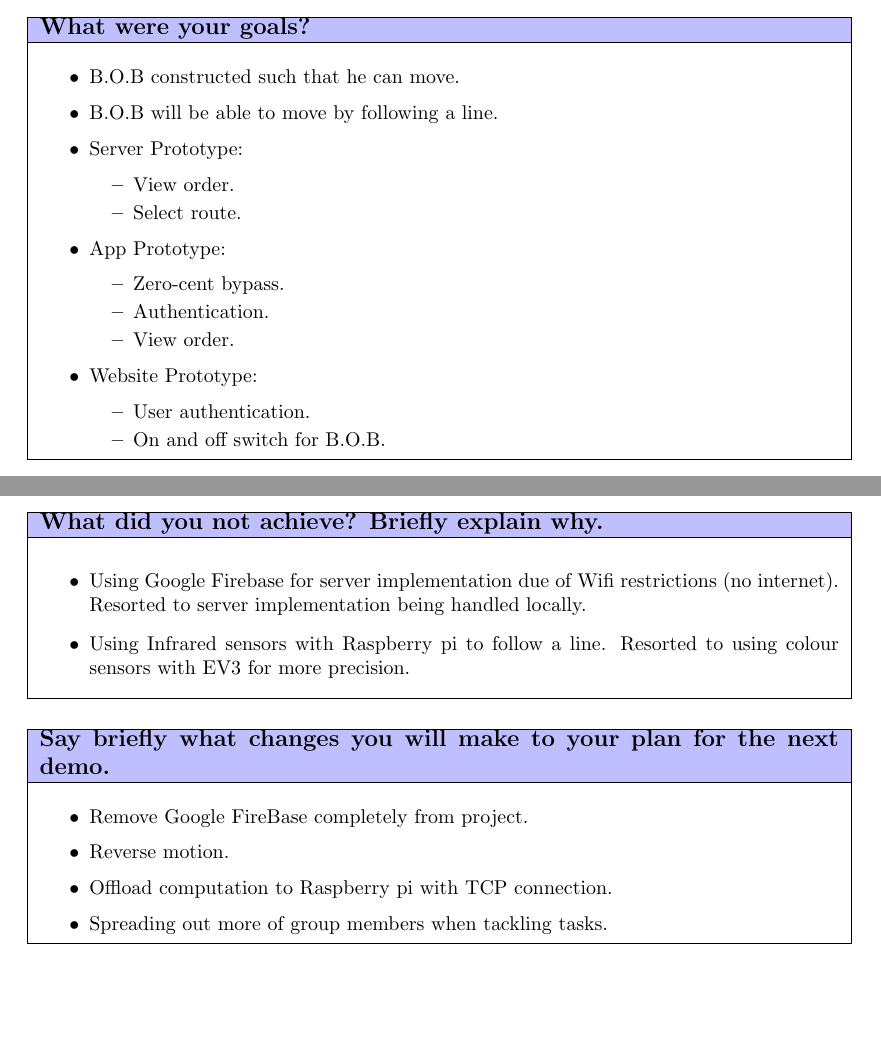
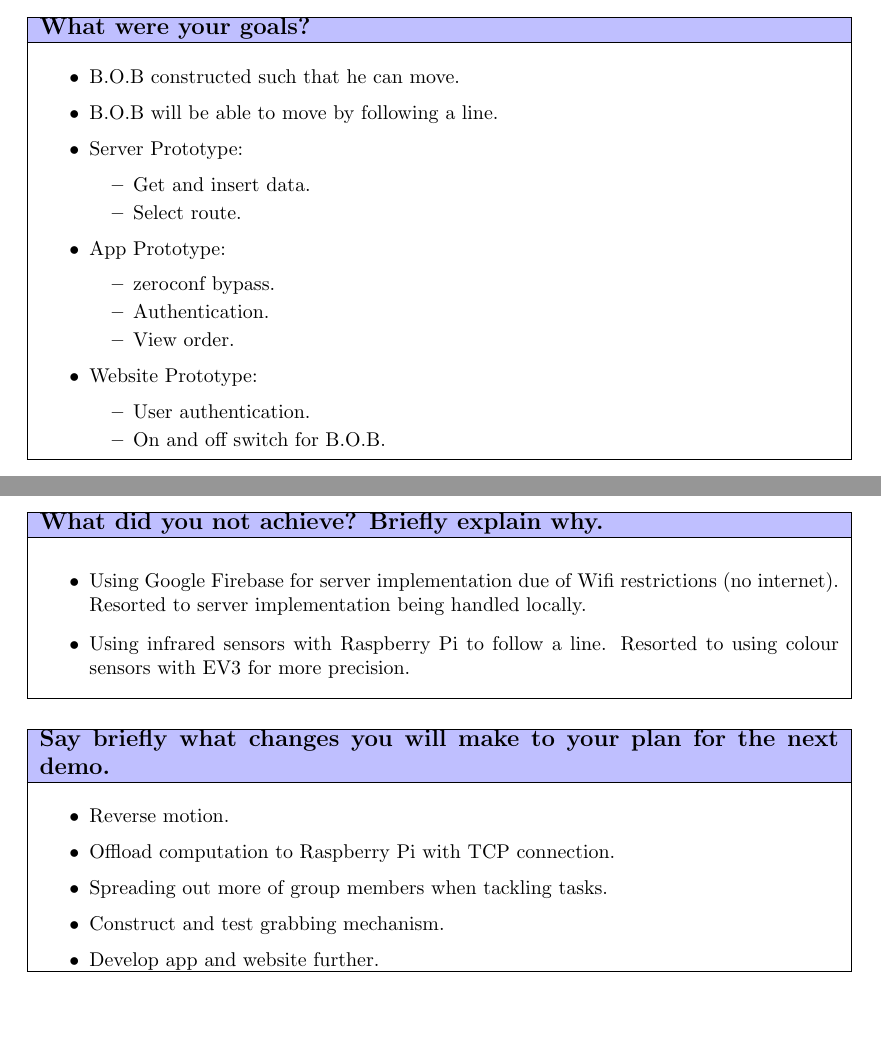
Before and after one commit to Assis10t/demo-temp, a LaTeX document (main.tex): two parts of pages 1 and 2 of 3, joined at a grey line, cut so that both start at the same text. Compiled offline with pdfLaTeX.

Commit message:
Finalised

```diff
--- a/main.tex
+++ b/main.tex
@@ -31,12 +31,12 @@
     \item B.O.B will be able to move by following a line.
     \item Server Prototype:
     \begin{itemize}
-        \item View order.
+        \item Get and insert data.
         \item Select route.
     \end{itemize}
     \item App Prototype:
     \begin{itemize}
-        \item Zero-cent bypass.
+        \item zeroconf bypass.
         \item Authentication.
         \item View order.
     \end{itemize}
@@ -120,7 +120,7 @@
 	\vtop to 25mm{
 	\begin{itemize}
 	    \item Using Google Firebase for server implementation due of Wifi restrictions (no internet). Resorted to server implementation being handled locally.
-	    \item Using Infrared sensors with Raspberry pi to follow a line. Resorted to using colour sensors with EV3 for more precision.
+	    \item Using infrared sensors with Raspberry Pi to follow a line. Resorted to using colour sensors with EV3 for more precision.
 	\end{itemize}
   }
   \\
@@ -135,12 +135,13 @@
 	\cellcolor{blue!25}\large
 	\textbf{Say briefly what changes you will make to your plan for the next demo.}
 	\\ \hline
-	\vtop to 25mm{
+	\vtop to 30mm{
 	\begin{itemize}
-	    \item Remove Google FireBase completely from project.
 	    \item Reverse motion.
-	    \item Offload computation to Raspberry pi with TCP connection.
+	    \item Offload computation to Raspberry Pi with TCP connection.
 	    \item Spreading out more of group members when tackling tasks.
+	    \item Construct and test grabbing mechanism.
+	    \item Develop app and website further.
 	\end{itemize}
   }
   \\
```
